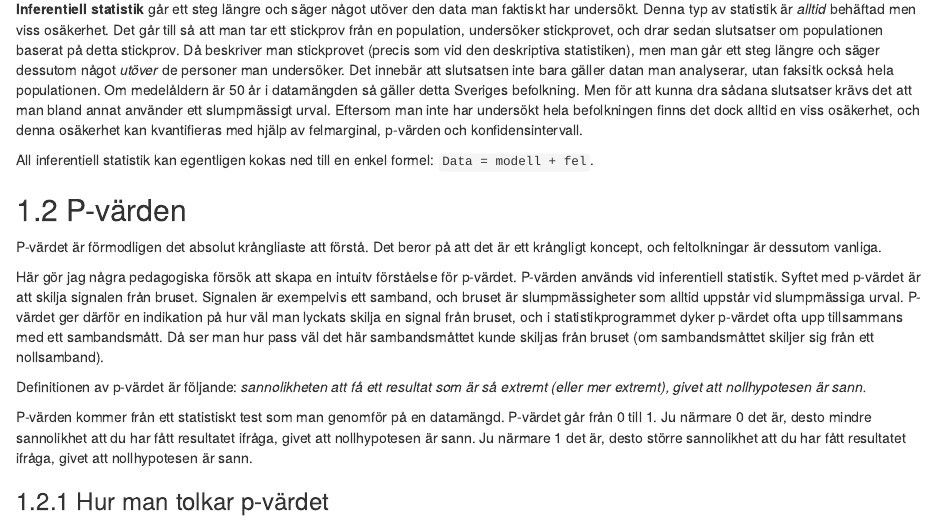
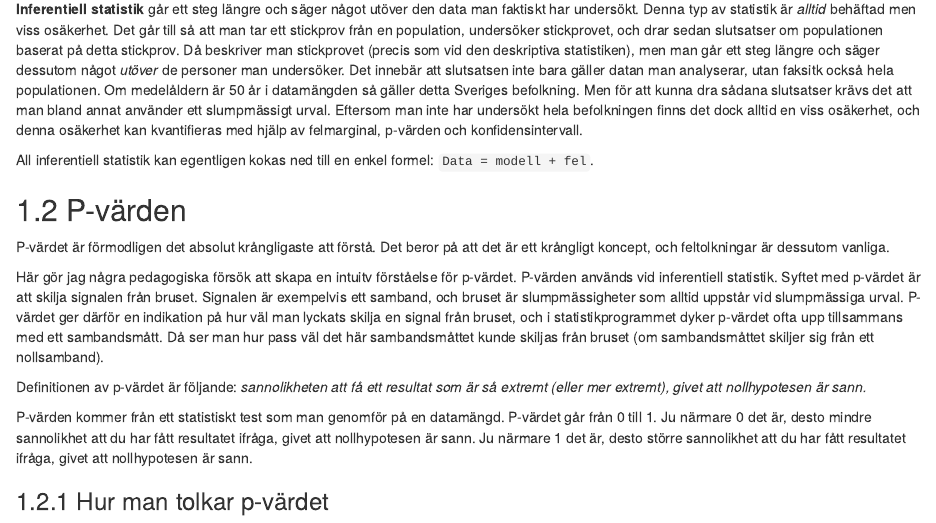
Before and after one commit to peterdalle/metodguiden.se, an R Markdown document (content/statistik.Rmd): the page in a window 1100 px wide, from 370 px down. Rendered offline with R 4.5, knitr and Pandoc, with nearby package versions; drawn as R Markdown's standard HTML page in place of the format the file asks for.

Commit message:
Fixed typo

```diff
--- a/content/statistik.Rmd
+++ b/content/statistik.Rmd
@@ -20,7 +20,7 @@ All inferentiell statistik kan egentligen kokas ned till en enkel formel: `Data
 
 ## P-värden {#p-values}
 
-P-värdet är förmodligen det absolut krångliaste att förstå. Det beror på att det är ett krångligt koncept, och feltolkningar är dessutom vanliga.
+P-värdet är förmodligen det absolut krångligaste att förstå. Det beror på att det är ett krångligt koncept, och feltolkningar är dessutom vanliga.
 
 Här gör jag några pedagogiska försök att skapa en intuitv förståelse för p-värdet. P-värden används vid inferentiell statistik. Syftet med p-värdet är att skilja signalen från bruset. Signalen är exempelvis ett samband, och bruset är slumpmässigheter som alltid uppstår vid slumpmässiga urval. P-värdet ger därför en indikation på hur väl man lyckats skilja en signal från bruset, och i statistikprogrammet dyker p-värdet ofta upp tillsammans med ett sambandsmått. Då ser man hur pass väl det här sambandsmåttet kunde skiljas från bruset (om sambandsmåttet skiljer sig från ett nollsamband).
 
```
